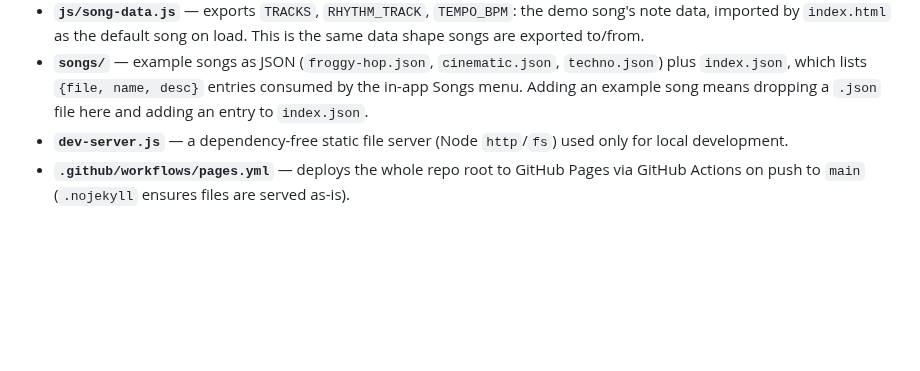
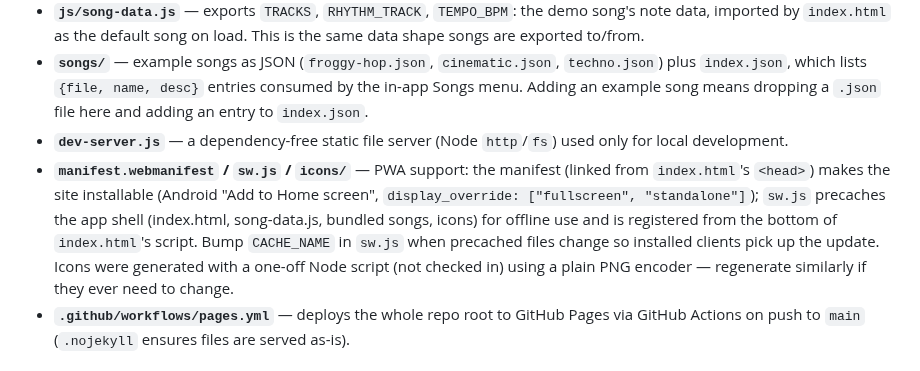
Before and after one commit to Ruperto72/music-studio, a Markdown page: CLAUDE.md, the part around the change. GitHub-like rendering; blank space fills up the shorter version.

```diff
--- a/CLAUDE.md
+++ b/CLAUDE.md
@@ -28,6 +28,7 @@ Any static file server works (e.g. `python3 -m http.server 8080`) — a server i
 - **`js/song-data.js`** — exports `TRACKS`, `RHYTHM_TRACK`, `TEMPO_BPM`: the demo song's note data, imported by `index.html` as the default song on load. This is the same data shape songs are exported to/from.
 - **`songs/`** — example songs as JSON (`froggy-hop.json`, `cinematic.json`, `techno.json`) plus `index.json`, which lists `{file, name, desc}` entries consumed by the in-app Songs menu. Adding an example song means dropping a `.json` file here and adding an entry to `index.json`.
 - **`dev-server.js`** — a dependency-free static file server (Node `http`/`fs`) used only for local development.
+- **`manifest.webmanifest` / `sw.js` / `icons/`** — PWA support: the manifest (linked from `index.html`'s `<head>`) makes the site installable (Android "Add to Home screen", `display_override: ["fullscreen", "standalone"]`); `sw.js` precaches the app shell (index.html, song-data.js, bundled songs, icons) for offline use and is registered from the bottom of `index.html`'s script. Bump `CACHE_NAME` in `sw.js` when precached files change so installed clients pick up the update. Icons were generated with a one-off Node script (not checked in) using a plain PNG encoder — regenerate similarly if they ever need to change.
 - **`.github/workflows/pages.yml`** — deploys the whole repo root to GitHub Pages via GitHub Actions on push to `main` (`.nojekyll` ensures files are served as-is).
 
 ## Working in `index.html`
```
Also changed, not shown: README.md (+22 -4 lines), icons/apple-touch-icon.png (added), icons/favicon-32.png (added), icons/icon-192.png (added), icons/icon-512.png (added), icons/icon-maskable-192.png (added), icons/icon-maskable-512.png (added), 4 other files.
